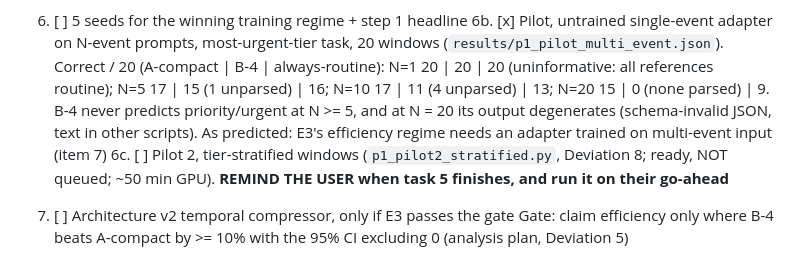
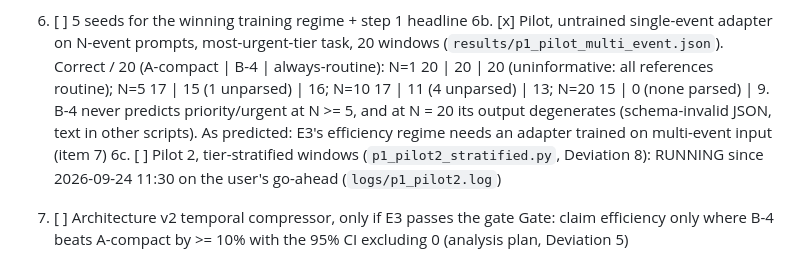
Before and after one commit to a1if/Heterogeneous-Multi-Agent-Edge-AI-for-Clinical-Decision-Support, a Markdown page: TASKS.md, the part around the change. Rendered like a GitHub page.

Commit message:
TASKS: pilot 2 running
Co-Authored-By: Claude Opus 5.5 <noreply@anthropic.com>

```diff
--- a/TASKS.md
+++ b/TASKS.md
@@ -35,7 +35,7 @@ Step 1 was stopped during its CPU-only data replay (no GPU used yet); it resumes
 5. [x] Tier-balanced training, 3 seeds (Deviation 6; `results/p1_task5_tier_balanced.json`). BELOW the +10 pp bar: mean 71.7% (61, 56, 55 /80) vs true-class 80.0% (65, 63). Per seed (routine / priority / urgent): 101 43/50, 6/18, 12/12; 202 36/50, 18/18, 2/12 (17 generation failures, 10 of them on urgent events); 303 32/50, 13/18, 10/12. Tier balancing trades tiers by seed and adds over-escalation (routine -> priority: 6 / 7 / 18) and generation failures. The true-class regime stays for later Arm B work; the priority-tier weakness needs a different lever (training regime, RR encoder)
 6. [ ] 5 seeds for the winning training regime + step 1 headline
 6b. [x] Pilot, untrained single-event adapter on N-event prompts, most-urgent-tier task, 20 windows (`results/p1_pilot_multi_event.json`). Correct / 20 (A-compact | B-4 | always-routine): N=1 20 | 20 | 20 (uninformative: all references routine); N=5 17 | 15 (1 unparsed) | 16; N=10 17 | 11 (4 unparsed) | 13; N=20 15 | 0 (none parsed) | 9. B-4 never predicts priority/urgent at N >= 5, and at N = 20 its output degenerates (schema-invalid JSON, text in other scripts). As predicted: E3's efficiency regime needs an adapter trained on multi-event input (item 7)
-6c. [ ] Pilot 2, tier-stratified windows (`p1_pilot2_stratified.py`, Deviation 8; ready, NOT queued; ~50 min GPU). **REMIND THE USER when task 5 finishes, and run it on their go-ahead**
+6c. [ ] Pilot 2, tier-stratified windows (`p1_pilot2_stratified.py`, Deviation 8): RUNNING since 2026-09-24 11:30 on the user's go-ahead (`logs/p1_pilot2.log`)
 7. [ ] Architecture v2 temporal compressor, only if E3 passes the gate
 Gate: claim efficiency only where B-4 beats A-compact by >= 10% with the 95% CI excluding 0 (analysis plan, Deviation 5)
 
```
